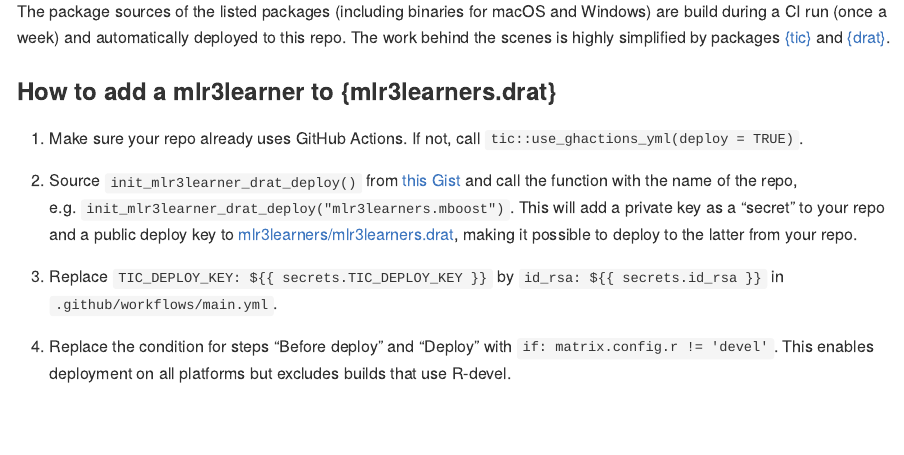
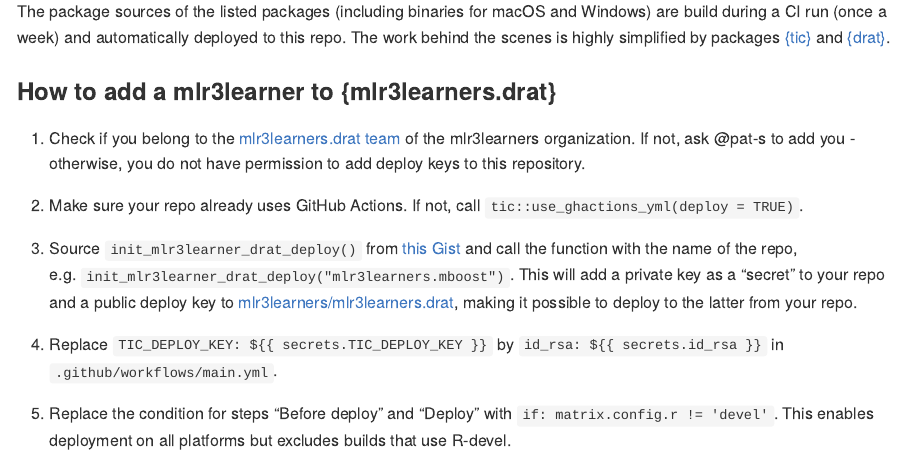
Before and after one commit to mlr3learners/mlr3learners.drat, an R Markdown document (README.Rmd): the page in a window 1100 px wide, from 1100 px down. Rendered offline with R 4.5, knitr and Pandoc, with nearby package versions; common packages that the code uses without loading them are loaded.

Commit message:
README: List requirement of being a member of the mlr3learners.drat team for initializing deployment

```diff
--- a/README.Rmd
+++ b/README.Rmd
@@ -53,6 +53,9 @@
 
 ### How to add a mlr3learner to {mlr3learners.drat}
 
+1. Check if you belong to the [mlr3learners.drat team](https://github.com/orgs/mlr3learners/teams/mlr3learners-drat) of the mlr3learners organization.
+   If not, ask @pat-s to add you - otherwise, you do not have permission to add deploy keys to this repository.
+
 1. Make sure your repo already uses GitHub Actions.
   If not, call `tic::use_ghactions_yml(deploy = TRUE)`.
 
```
